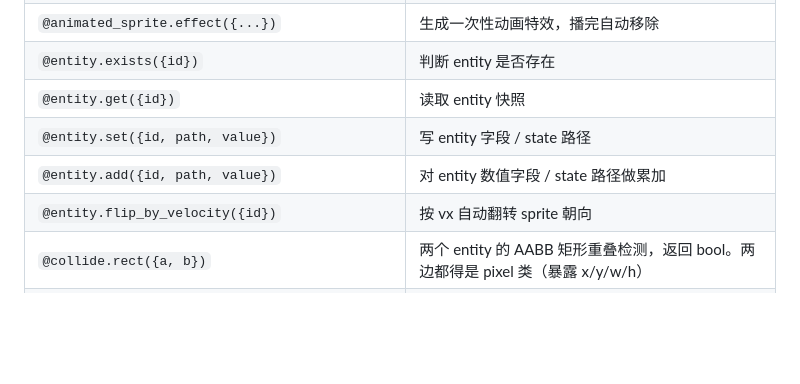
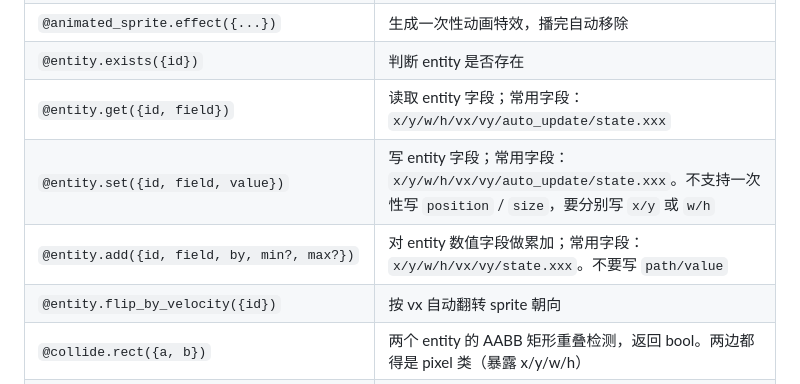
Before and after one commit to dapangyu-fish/ai-app, a Markdown page: JSON-DSL.md, the part around the change. Drawn GitHub-style; blank space fills up the shorter version.

```diff
--- a/JSON-DSL.md
+++ b/JSON-DSL.md
@@ -1794,9 +1794,9 @@ drawer 是 Scaffold 的属性，所以是 screen 级别配置。点击侧边栏
 | `@animated_sprite.set_animation({id, animation})` | 切换 animated_sprite 当前动画 |
 | `@animated_sprite.effect({...})` | 生成一次性动画特效，播完自动移除 |
 | `@entity.exists({id})` | 判断 entity 是否存在 |
-| `@entity.get({id})` | 读取 entity 快照 |
-| `@entity.set({id, path, value})` | 写 entity 字段 / state 路径 |
-| `@entity.add({id, path, value})` | 对 entity 数值字段 / state 路径做累加 |
+| `@entity.get({id, field})` | 读取 entity 字段；常用字段：`x/y/w/h/vx/vy/auto_update/state.xxx` |
+| `@entity.set({id, field, value})` | 写 entity 字段；常用字段：`x/y/w/h/vx/vy/auto_update/state.xxx`。不支持一次性写 `position` / `size`，要分别写 `x/y` 或 `w/h` |
+| `@entity.add({id, field, by, min?, max?})` | 对 entity 数值字段做累加；常用字段：`x/y/w/h/vx/vy/state.xxx`。不要写 `path/value` |
 | `@entity.flip_by_velocity({id})` | 按 vx 自动翻转 sprite 朝向 |
 | `@collide.rect({a, b})` | 两个 entity 的 AABB 矩形重叠检测，返回 bool。两边都得是 pixel 类（暴露 x/y/w/h） |
 | `@collision.first({entity, map})` | 查询 entity 与 tiled_map 的第一条碰撞 |
```
Also changed, not shown: templates/bacsase/anti_patterns_and_pitfalls.md (+5 -0 lines).
